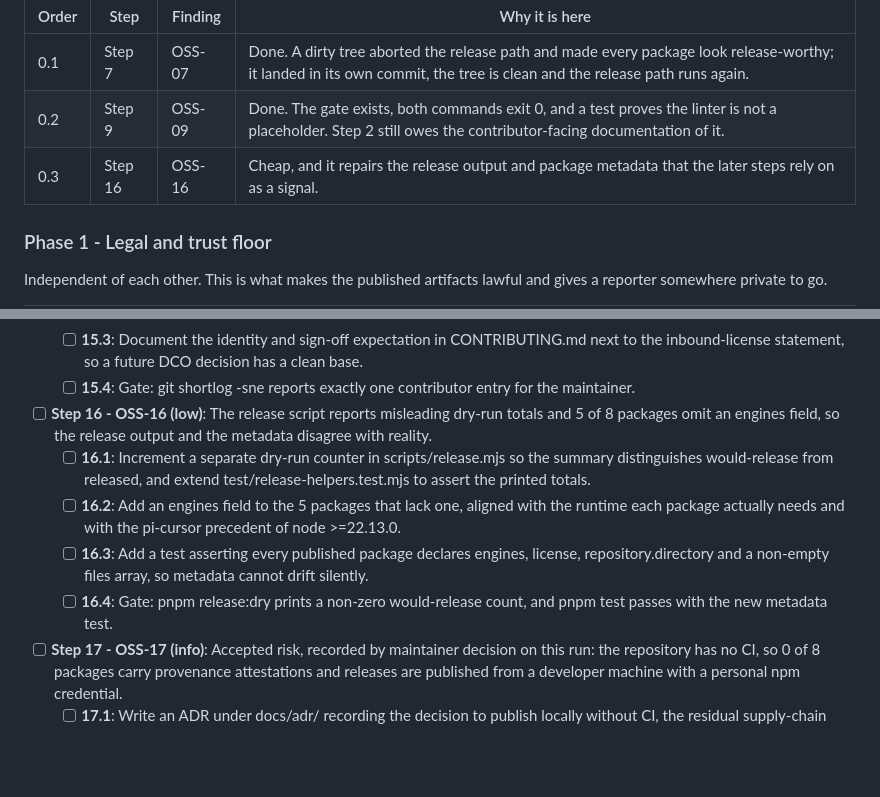
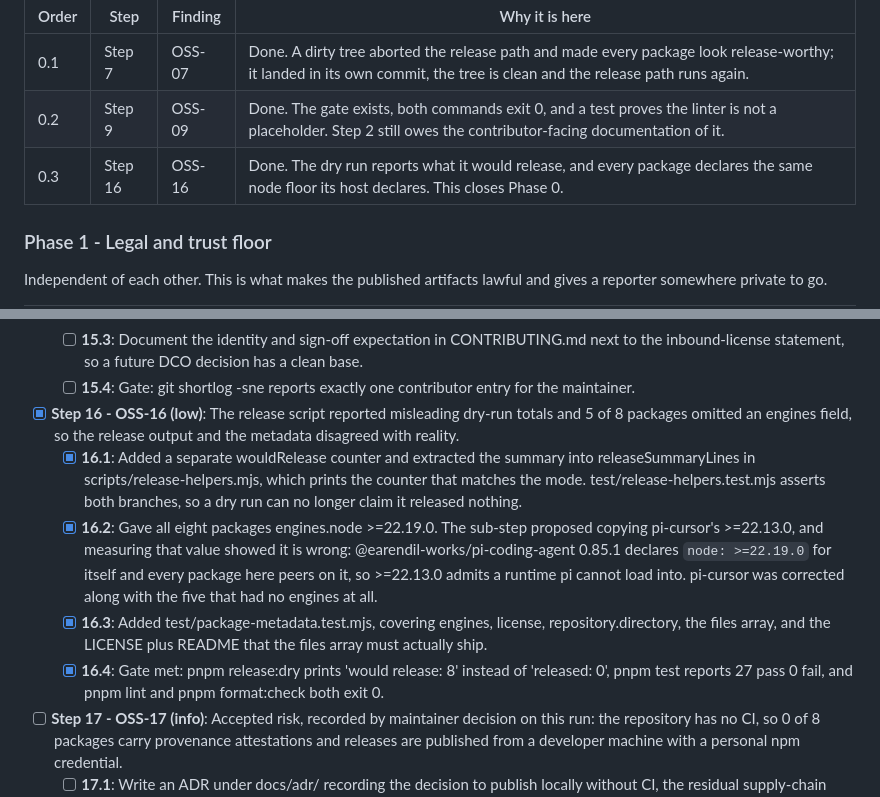
Before and after one commit to pixu1980/pi-coding-agent-extensions, a Markdown page: docs/plans/oss.md, 2 parts joined by grey strips. GitHub-like rendering; blank space fills up the shorter version.

Commit message:
docs(oss): close OSS-16, which completes Phase 0
Mark OSS-16 resolved. The finding now records that the engines field was not
merely missing from five packages but wrong in the three that had it, and that
>=22.19.0 is the value because that is what the host packet declares.

Correct the plan's own sub-step in the process: 16.2 proposed copying
pi-cursor's >=22.13.0, and measuring showed that value sits below pi's floor,
so following the plan literally would have shipped the same defect it was
meant to fix.

Phase 0 is closed with Step 7, Step 9 and Step 16 all done.

```diff
--- a/docs/plans/oss.md
+++ b/docs/plans/oss.md
@@ -24,7 +24,7 @@ comes first and gates everything else.
 | ----- | ---- | ------- | -------------- |
 | 0.1 | Step 7 | OSS-07 | Done. A dirty tree aborted the release path and made every package look release-worthy; it landed in its own commit, the tree is clean and the release path runs again. |
 | 0.2 | Step 9 | OSS-09 | Done. The gate exists, both commands exit 0, and a test proves the linter is not a placeholder. Step 2 still owes the contributor-facing documentation of it. |
-| 0.3 | Step 16 | OSS-16 | Cheap, and it repairs the release output and package metadata that the later steps rely on as a signal. |
+| 0.3 | Step 16 | OSS-16 | Done. The dry run reports what it would release, and every package declares the same node floor its host declares. This closes Phase 0. |
 
 ### Phase 1 - Legal and trust floor
 
@@ -207,11 +207,11 @@ Step 17.2. It is not a gap this plan closes.
   - [ ] **15.2**: Set the canonical user.name and user.email for the repository so new commits stop adding a third identity.
   - [ ] **15.3**: Document the identity and sign-off expectation in CONTRIBUTING.md next to the inbound-license statement, so a future DCO decision has a clean base.
   - [ ] **15.4**: Gate: git shortlog -sne reports exactly one contributor entry for the maintainer.
-- [ ] **Step 16 - OSS-16 (low)**: The release script reports misleading dry-run totals and 5 of 8 packages omit an engines field, so the release output and the metadata disagree with reality.
-  - [ ] **16.1**: Increment a separate dry-run counter in scripts/release.mjs so the summary distinguishes would-release from released, and extend test/release-helpers.test.mjs to assert the printed totals.
-  - [ ] **16.2**: Add an engines field to the 5 packages that lack one, aligned with the runtime each package actually needs and with the pi-cursor precedent of node >=22.13.0.
-  - [ ] **16.3**: Add a test asserting every published package declares engines, license, repository.directory and a non-empty files array, so metadata cannot drift silently.
-  - [ ] **16.4**: Gate: pnpm release:dry prints a non-zero would-release count, and pnpm test passes with the new metadata test.
+- [x] **Step 16 - OSS-16 (low)**: The release script reported misleading dry-run totals and 5 of 8 packages omitted an engines field, so the release output and the metadata disagreed with reality.
+  - [x] **16.1**: Added a separate wouldRelease counter and extracted the summary into releaseSummaryLines in scripts/release-helpers.mjs, which prints the counter that matches the mode. test/release-helpers.test.mjs asserts both branches, so a dry run can no longer claim it released nothing.
+  - [x] **16.2**: Gave all eight packages engines.node >=22.19.0. The sub-step proposed copying pi-cursor's >=22.13.0, and measuring that value showed it is wrong: @earendil-works/pi-coding-agent 0.85.1 declares `node: >=22.19.0` for itself and every package here peers on it, so >=22.13.0 admits a runtime pi cannot load into. pi-cursor was corrected along with the five that had no engines at all.
+  - [x] **16.3**: Added test/package-metadata.test.mjs, covering engines, license, repository.directory, the files array, and the LICENSE plus README that the files array must actually ship.
+  - [x] **16.4**: Gate met: pnpm release:dry prints 'would release: 8' instead of 'released: 0', pnpm test reports 27 pass 0 fail, and pnpm lint and pnpm format:check both exit 0.
 - [ ] **Step 17 - OSS-17 (info)**: Accepted risk, recorded by maintainer decision on this run: the repository has no CI, so 0 of 8 packages carry provenance attestations and releases are published from a developer machine with a personal npm credential.
   - [ ] **17.1**: Write an ADR under docs/adr/ recording the decision to publish locally without CI, the residual supply-chain exposure it accepts, and the trigger that would reopen it such as a second maintainer or a reported compromise.
   - [ ] **17.2**: State the exposure in SECURITY.md so a consumer can weigh it, including that no release is provenance-attested and that tags are lightweight and unsigned.
```
Also changed, not shown: docs/reviews/oss.md (+1 -1 lines).
